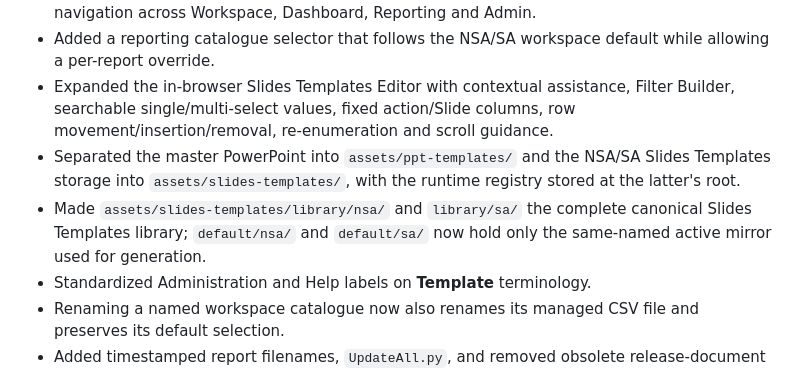
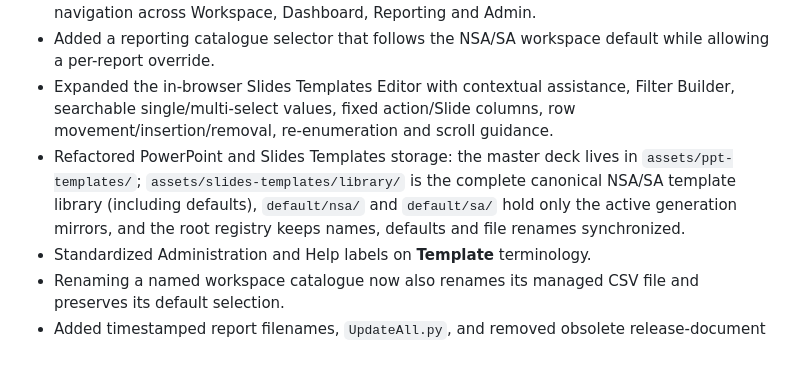
Before and after one commit to jaimetur/DashboardAnalytic, a Markdown page: CHANGELOG.md, the part around the change. Drawn GitHub-style.

Commit message:
- Expanded the in-browser Slides Templates Editor with contextual assistance, Filter Builder, searchable single/multi-select values, fixed action/Slide columns, row movement/insertion/removal, re-enumeration and scroll guidance. - Separated the master PowerPoint into `assets/ppt-templates/` and the NSA/SA Slides Templates storage into `assets/slides-templates/`, with the runtime registry stored at the latter's root. - Made `assets/slides-templates/library/nsa/` and `library/sa/` the complete canonical Slides Templates library; `default/nsa/` and `default/sa/` now hold only the same-named active mirror used for generation. - Standardized Administration and Help labels on **Template** terminology.

```diff
--- a/CHANGELOG.md
+++ b/CHANGELOG.md
@@ -24,8 +24,7 @@
 - Refined the responsive tabbed UI, module palettes, action controls, loading dialogs and Help navigation across Workspace, Dashboard, Reporting and Admin.
 - Added a reporting catalogue selector that follows the NSA/SA workspace default while allowing a per-report override.
 - Expanded the in-browser Slides Templates Editor with contextual assistance, Filter Builder, searchable single/multi-select values, fixed action/Slide columns, row movement/insertion/removal, re-enumeration and scroll guidance.
-- Separated the master PowerPoint into `assets/ppt-templates/` and the NSA/SA Slides Templates storage into `assets/slides-templates/`, with the runtime registry stored at the latter's root.
-- Made `assets/slides-templates/library/nsa/` and `library/sa/` the complete canonical Slides Templates library; `default/nsa/` and `default/sa/` now hold only the same-named active mirror used for generation.
+- Refactored PowerPoint and Slides Templates storage: the master deck lives in `assets/ppt-templates/`; `assets/slides-templates/library/` is the complete canonical NSA/SA template library (including defaults), `default/nsa/` and `default/sa/` hold only the active generation mirrors, and the root registry keeps names, defaults and file renames synchronized.
 - Standardized Administration and Help labels on **Template** terminology.
 - Renaming a named workspace catalogue now also renames its managed CSV file and preserves its default selection.
 - Added timestamped report filenames, `UpdateAll.py`, and removed obsolete release-document tooling.
```
